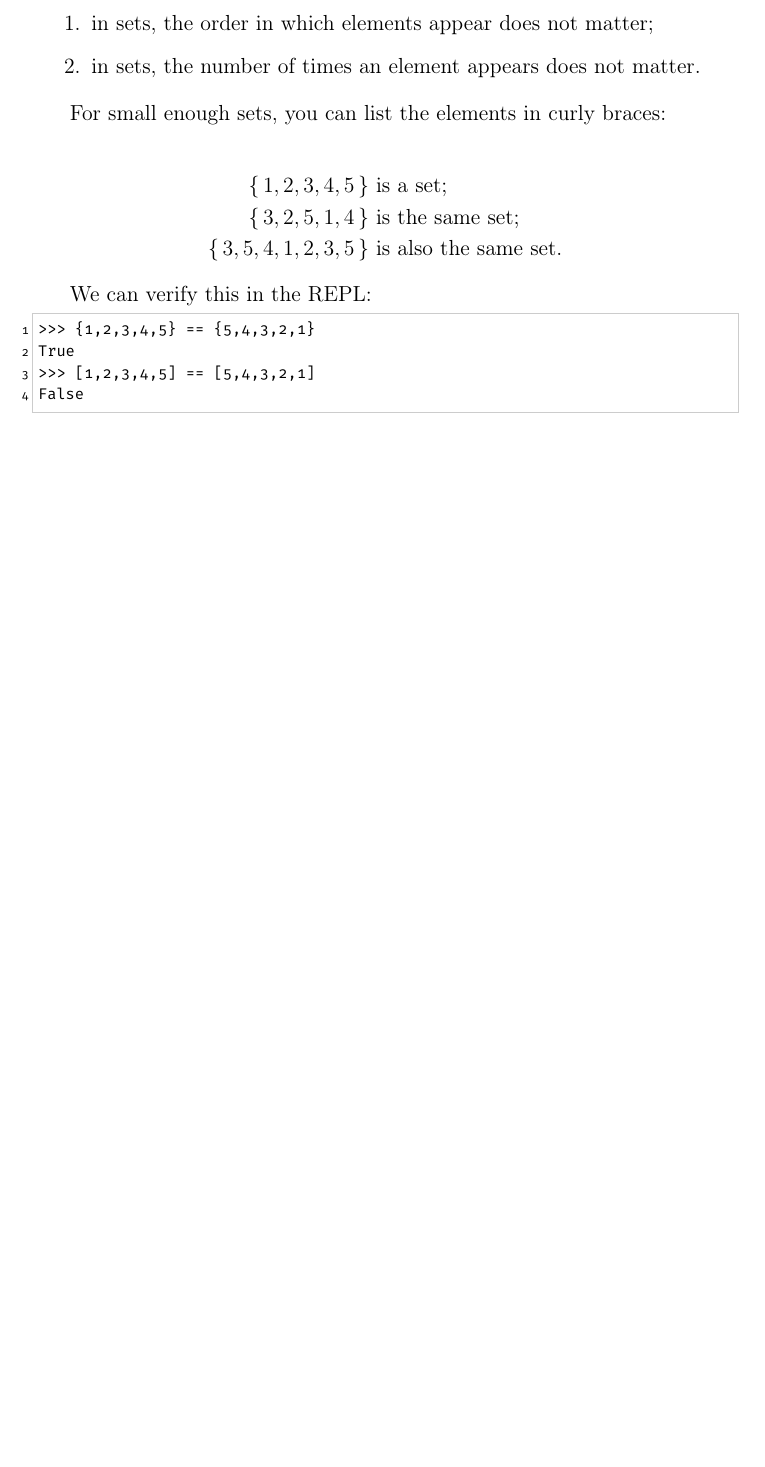
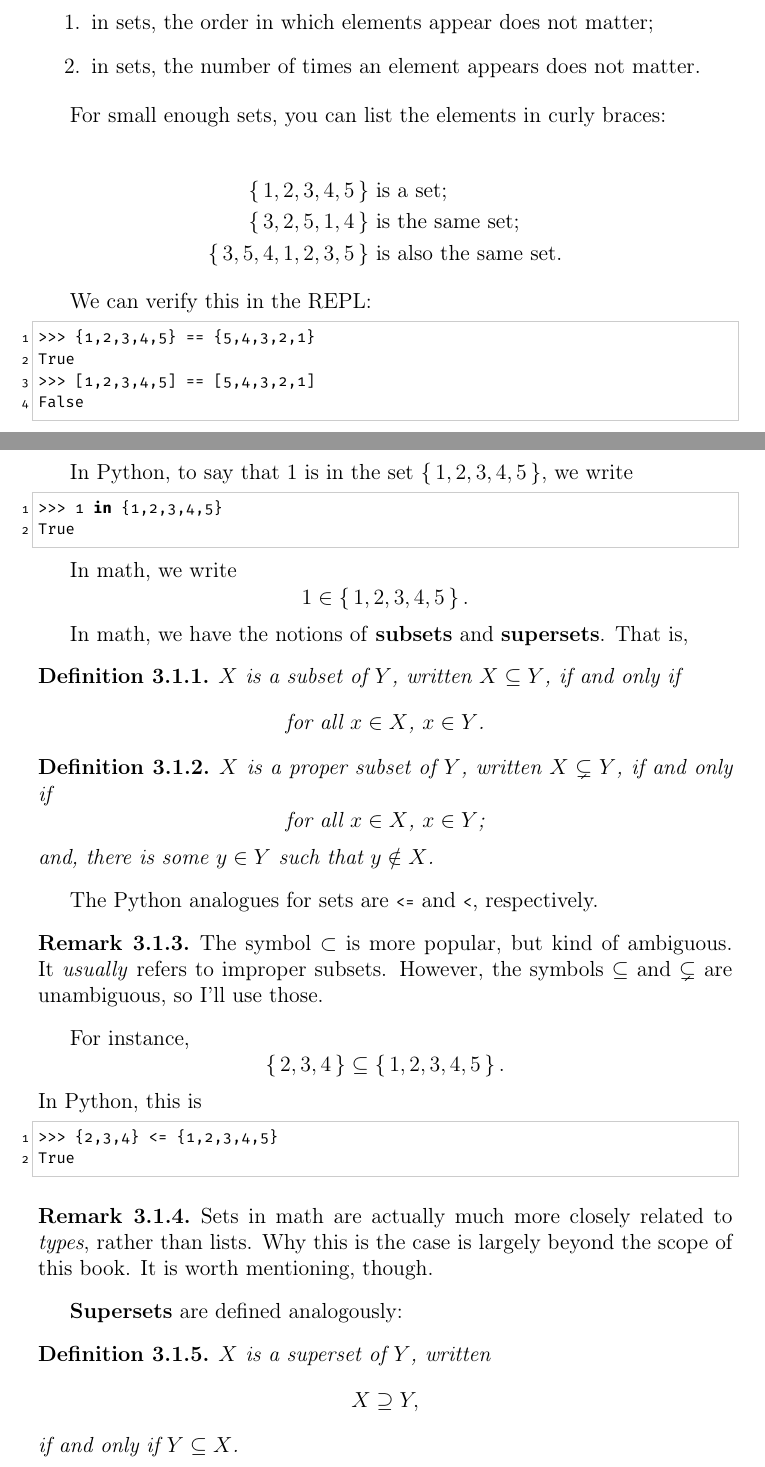
Before and after one commit to pharpend/pfn, a LaTeX book (pfs.tex, which reads chapters/03.tex, listings/1-in-1to5.txt, listings/subof.txt): part of page 46 of 50 before the commit and two parts of pages 46 and 47 of 52 after it, the two joined at a grey line, cut so that both start at the same text, the shorter picture padded with empty space. Compiled offline with pdfLaTeX.

Commit message:
More work on initial part of ch3

```diff
--- a/chapters/03.tex
+++ b/chapters/03.tex
@@ -27,3 +27,50 @@ For small enough sets, you can list the elements in curly braces:
 We can verify this in the REPL:
 
 \lstpy{1to5-sets-lists.txt}
+
+In Python, to say that $1$ is in the set $\mset{1,2,3,4,5}$, we write
+
+\lstpy{1-in-1to5.txt}
+
+In math, we write $$1 \in \mset{1,2,3,4,5}.$$
+
+In math, we have the notions of \term{subsets} and
+\term{supersets}. That is,
+
+\begin{definition}
+  $X$ is a subset of $Y$, written $X \subof Y$, if and only if
+  \ctext{for all $x \in X$, $x \in Y$.}
+\end{definition}
+
+\begin{definition}
+  $X$ is a proper subset of $Y$, written $X \psubof Y$, if and only if
+  \ctext{for all $x \in X$, $x \in Y$;} and, there is some $y \in Y$
+  such that $y \notin X$.
+\end{definition}
+
+The Python analogues for sets are \code{<=} and \code{<},
+respectively.
+
+\begin{remark}
+  The symbol $\subset$ is more popular, but kind of ambiguous. It
+  \emph{usually} refers to improper subsets. However, the symbols
+  $\subof$ and $\psubof$ are unambiguous, so I'll use those.
+\end{remark}
+
+For instance, $$\mset{2,3,4} \subof \mset{1,2,3,4,5}.$$ In Python,
+this is
+
+\lstpy{subof.txt}
+
+\begin{remark}
+  Sets in math are actually much more closely related to \emph{types},
+  rather than lists. Why this is the case is largely beyond the scope
+  of this book. It is worth mentioning, though.
+\end{remark}
+
+\term{Supersets} are defined analogously:
+
+\begin{definition}
+  $X$ is a superset of $Y$, written $$X \supof Y,$$ if and only if
+  $Y \subof X$.
+\end{definition}
@@ -29,0 +81 @@ We can verify this in the REPL:
+\end{definition}
--- /dev/null
+++ b/listings/1-in-1to5.txt
@@ -0,0 +1,2 @@
+>>> 1 in {1,2,3,4,5}
+True
--- /dev/null
+++ b/listings/subof.txt
@@ -0,0 +1,2 @@
+>>> {2,3,4} <= {1,2,3,4,5}
+True
--- a/pfs.tex
+++ b/pfs.tex
@@ -78,7 +78,7 @@
 \newcommand{\term}{\textbf}
 \newcommand{\xtb}{\textbf}
 \renewcommand{\epsilon}{\varepsilon}
-\renewcommand{\phi}{\varphi}
+% \renewcommand{\phi}{\varphi}
 \newcommand{\True}{\code{True}}
 \newcommand{\False}{\code{False}}
 \newcommand{\Z}{\mathbb{Z}}
@@ -93,7 +93,11 @@
 \newcommand{\scomp}[2]{\mset{#1 \::\: #2}}
 \newcommand{\ctext}[1]{$$\text{#1}$$}
 \newcommand{\cbex}[2]{\begin{exercise}Do \url{#1}. (\code{#2})\end{exercise}}
-
+\newcommand{\subof}{\subseteq}
+\newcommand{\psubof}{\subsetneq}
+\newcommand{\supof}{\supseteq}
+\newcommand{\psupof}{\supsetneq}
+\newenvironment{pylisting}{\begin{lstlisting}[language=Python]}{\end{lstlisting}}
 
 \begin{document}
 \title{Python from Scratch}
```
Also changed, not shown: chapters/03.tex (30 more changed lines).
